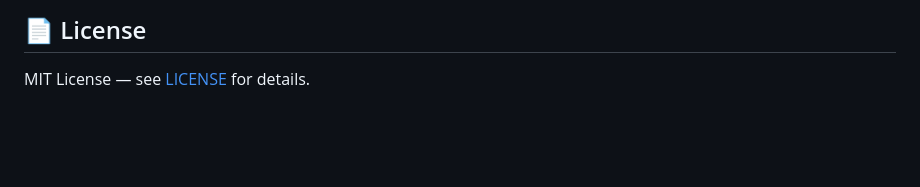
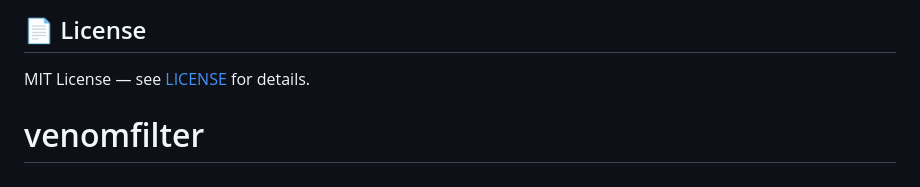
Before and after one commit to Deaquicomocoqui/venomfilter, a Markdown page: README.md, the part around the change. Drawn GitHub-style; blank space fills up the shorter version.

```diff
--- a/README.md
+++ b/README.md
@@ -119,3 +119,4 @@ This tool is for **educational and defensive security purposes only**. Always ha
 ## 📄 License
 
 MIT License — see [LICENSE](LICENSE) for details.
+# venomfilter
```
